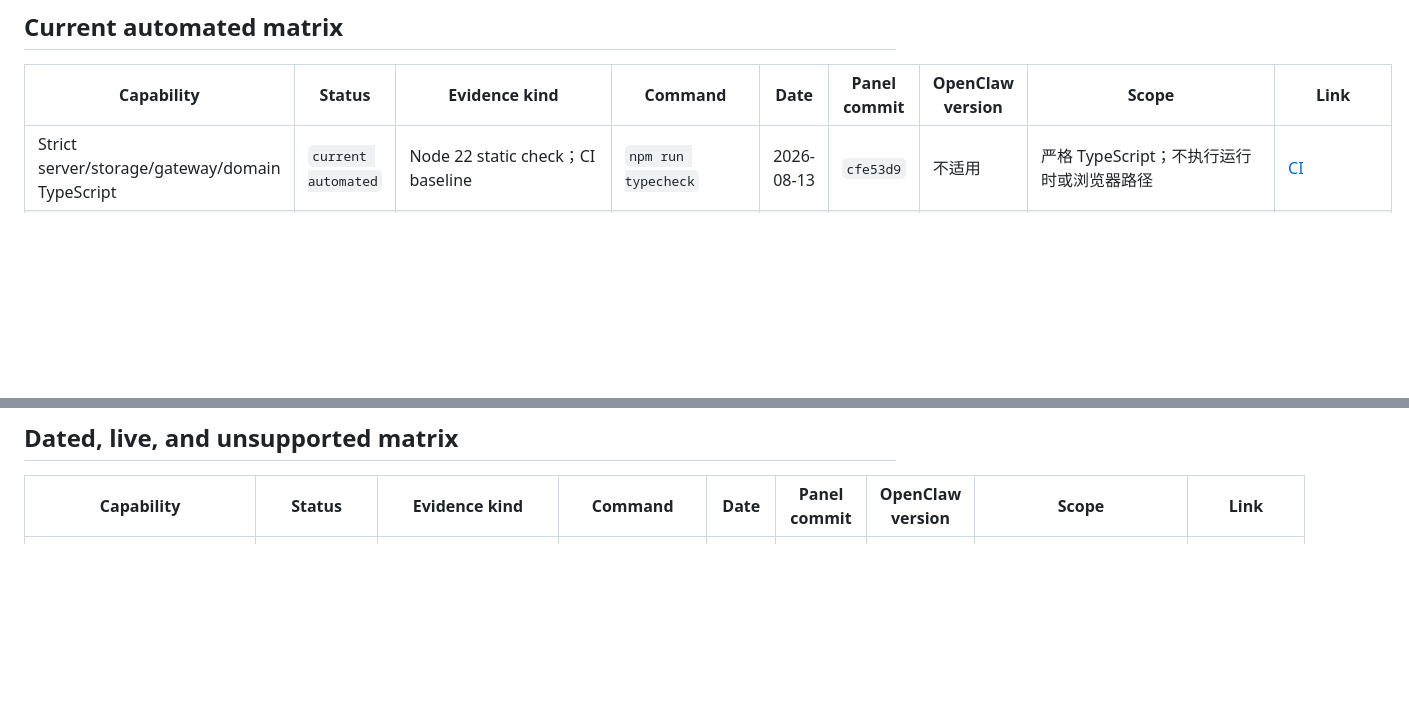
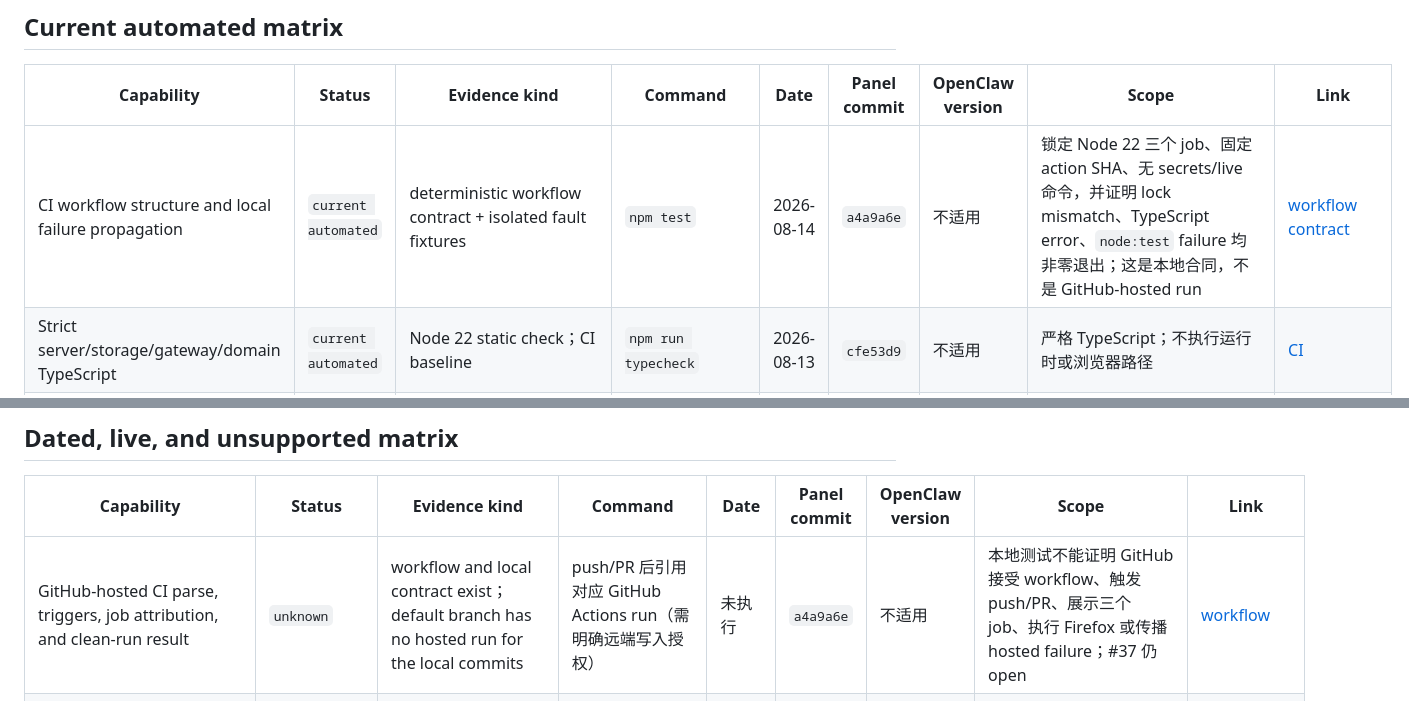
Before and after one commit to OWALabuy/ark-panel, a Markdown page: docs/testing/README.md, 2 parts joined by grey strips. GitHub-like rendering; blank space fills up the shorter version.

Commit message:
docs: record local CI contract evidence
Co-authored-by: Codex <codex@openai.com>

```diff
--- a/docs/testing/README.md
+++ b/docs/testing/README.md
@@ -32,6 +32,7 @@ commit 是产生证据或引入当前自动检查的代码 commit，不是本文
 
 | Capability | Status | Evidence kind | Command | Date | Panel commit | OpenClaw version | Scope | Link |
 | --- | --- | --- | --- | --- | --- | --- | --- | --- |
+| CI workflow structure and local failure propagation | `current automated` | deterministic workflow contract + isolated fault fixtures | `npm test` | 2026-08-14 | `a4a9a6e` | 不适用 | 锁定 Node 22 三个 job、固定 action SHA、无 secrets/live 命令，并证明 lock mismatch、TypeScript error、`node:test` failure 均非零退出；这是本地合同，不是 GitHub-hosted run | [workflow contract](../../test/ci-workflow-contract.test.ts) |
 | Strict server/storage/gateway/domain TypeScript | `current automated` | Node 22 static check；CI baseline | `npm run typecheck` | 2026-08-13 | `cfe53d9` | 不适用 | 严格 TypeScript；不执行运行时或浏览器路径 | [CI](../../.github/workflows/ci.yml) |
 | First-party frontend JavaScript types | `current automated` | `checkJs` static check；CI baseline | `npm run check:frontend` | 2026-08-13 | `cfe53d9` | 不适用 | `src/frontend/` 八个第一方脚本；不是浏览器动态覆盖率 | [CI](../../.github/workflows/ci.yml) |
 | Core compiled `node:test` suite | `current automated` | deterministic unit/integration fixtures；CI baseline | `npm test` | 2026-08-13 | `cfe53d9` | 不适用 | 构建后的 server、storage、gateway adapter、domain 和静态 frontend 合同；不连接真实 Gateway | [CI](../../.github/workflows/ci.yml) |
@@ -53,6 +54,7 @@ commit 是产生证据或引入当前自动检查的代码 commit，不是本文
 
 | Capability | Status | Evidence kind | Command | Date | Panel commit | OpenClaw version | Scope | Link |
 | --- | --- | --- | --- | --- | --- | --- | --- | --- |
+| GitHub-hosted CI parse, triggers, job attribution, and clean-run result | `unknown` | workflow and local contract exist；default branch has no hosted run for the local commits | push/PR 后引用对应 GitHub Actions run（需明确远端写入授权） | 未执行 | `a4a9a6e` | 不适用 | 本地测试不能证明 GitHub 接受 workflow、触发 push/PR、展示三个 job、执行 Firefox 或传播 hosted failure；#37 仍 open | [workflow](../../.github/workflows/ci.yml) |
 | Historical Firefox desktop/mobile fixture | `historical pass` | manual Firefox 152/WebDriver with fictional in-memory fixture | `npm run build`，再运行 fixture 并手工驾驶 WebDriver | 2026-07-11 | `cf67b56` | 不适用 | 当时的登录、导航、会话、SSE 和安全渲染；不含后来 slash command、自动化或外部图片能力 | [2026-07-11 evidence](browser-acceptance-2026-07-11.md) |
 | Initial automated Firefox suite | `historical pass` | real Firefox 153.0.1 + geckodriver 0.37.0，三轮 2/2 | `npm run test:browser` | 2026-08-12 | `3a29ee4` | 不适用 | 当时自动化矩阵；三轮结束无 fixture-owned residual | [browser evidence](browser-acceptance.md) |
 | #43 external-image Firefox repetitions | `partial` | real Firefox 153.0.1 + geckodriver 0.37.0，local network probes | `npm run test:browser` | 2026-08-13 | `cfe53d9` | 不适用 | 三轮功能断言均完成且网络边界符合预期；仅一轮 2/2 clean，另外两轮命中 `DRIVER_QUIT_FAILED` | [browser evidence](browser-acceptance.md) |
```
